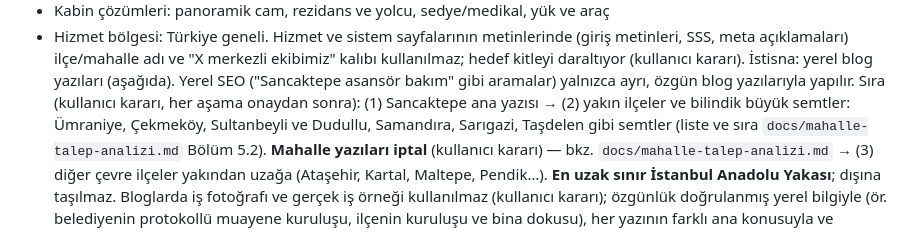
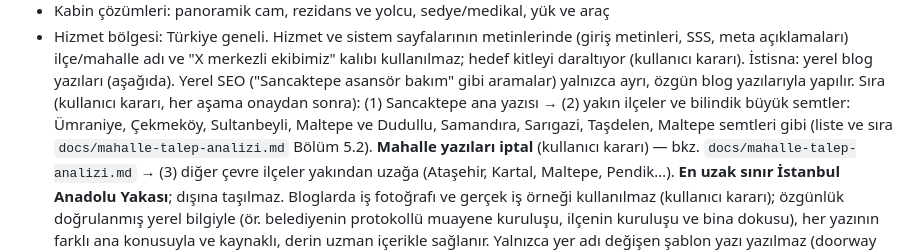
Before and after one commit to mertcanglz/yk-asansor, a Markdown page: CLAUDE.md, the part around the change. Drawn GitHub-style.

```diff
--- a/CLAUDE.md
+++ b/CLAUDE.md
@@ -114,7 +114,7 @@ hem buraya hem siteye işle:
   (kullanıcı kararı). İstisna: yerel blog yazıları (aşağıda).
   Yerel SEO ("Sancaktepe asansör bakım" gibi aramalar) yalnızca ayrı, özgün blog yazılarıyla yapılır.
   Sıra (kullanıcı kararı, her aşama onaydan sonra): (1) Sancaktepe ana yazısı → (2) yakın ilçeler ve bilindik büyük
-  semtler: Ümraniye, Çekmeköy, Sultanbeyli ve Dudullu, Samandıra, Sarıgazi, Taşdelen gibi semtler (liste ve sıra
+  semtler: Ümraniye, Çekmeköy, Sultanbeyli, Maltepe ve Dudullu, Samandıra, Sarıgazi, Taşdelen, Maltepe semtleri gibi (liste ve sıra
   `docs/mahalle-talep-analizi.md` Bölüm 5.2). **Mahalle yazıları iptal** (kullanıcı kararı) — bkz. `docs/mahalle-talep-analizi.md`
   → (3) diğer çevre ilçeler yakından uzağa (Ataşehir, Kartal, Maltepe, Pendik…). **En uzak sınır İstanbul Anadolu Yakası**; dışına taşılmaz.
   Bloglarda iş fotoğrafı ve gerçek iş örneği kullanılmaz (kullanıcı kararı); özgünlük doğrulanmış yerel
```
Also changed, not shown: docs/mahalle-talep-analizi.md (+24 -12 lines).
